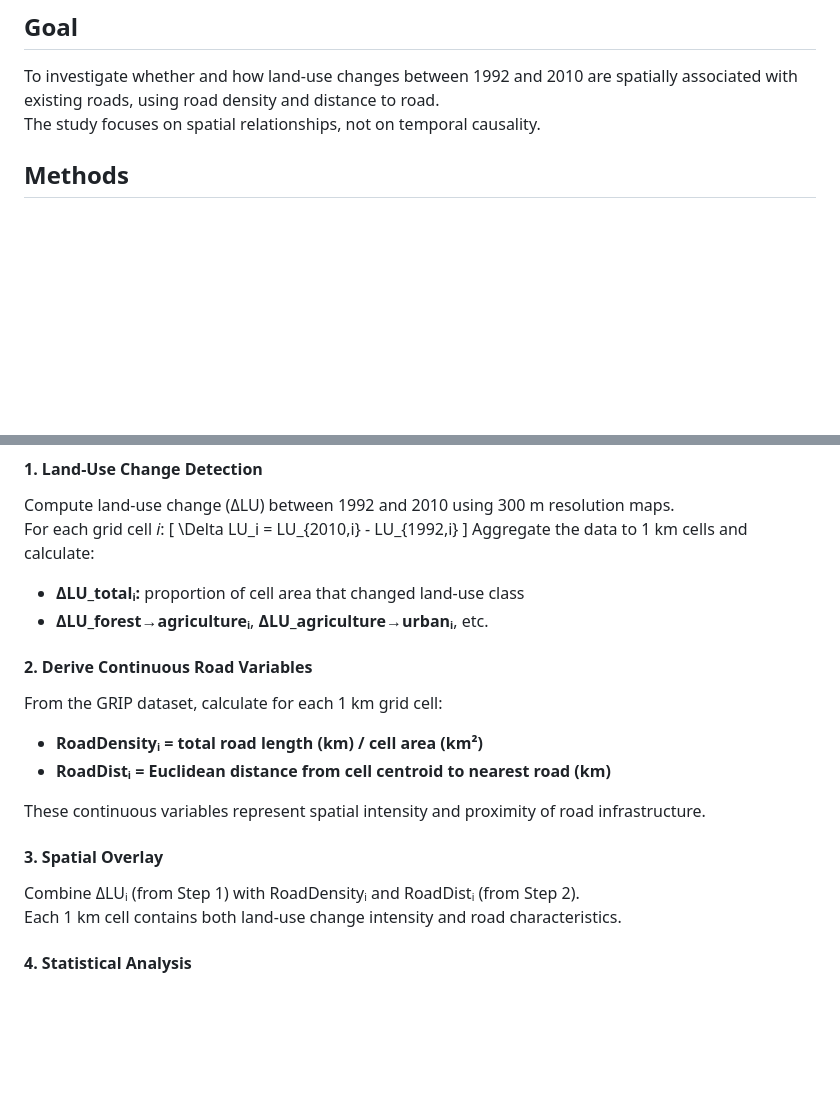
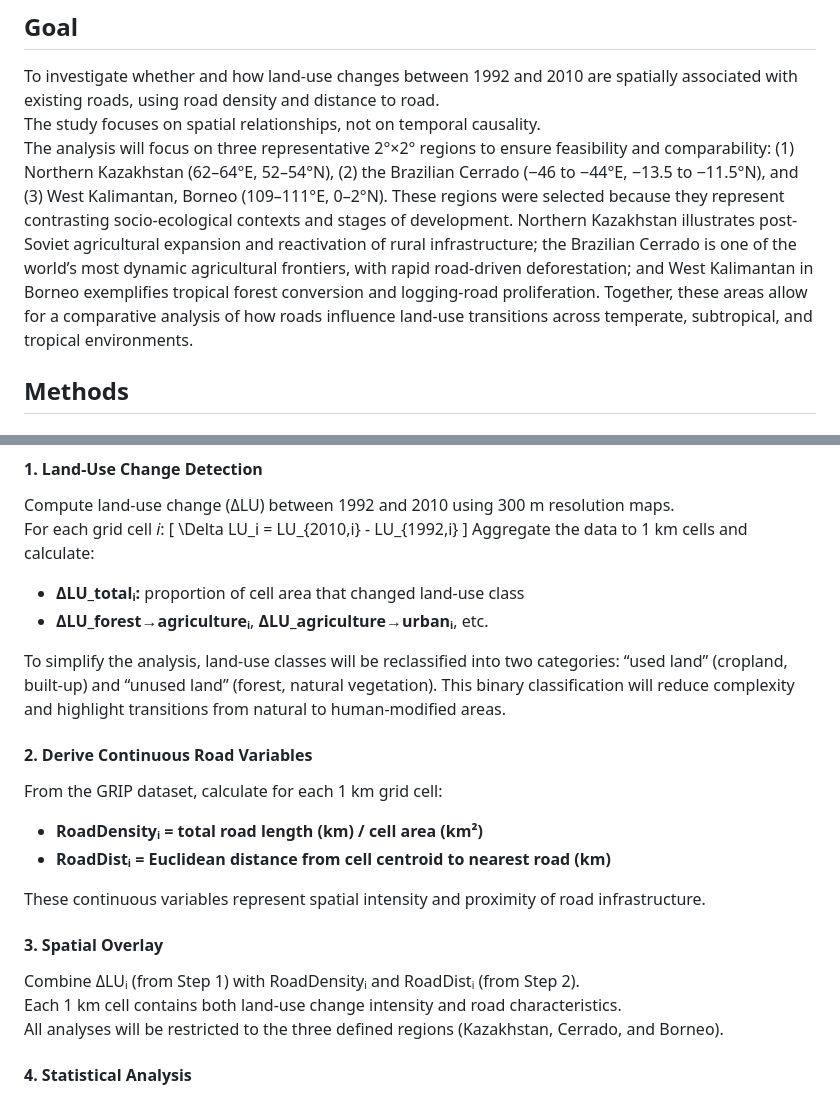
Before and after one commit to MateoGret/Global-Effects-of-Road-Development-on-Land-Use-Change_-MateoGret, a Markdown page: README.md, 2 parts joined by grey strips. Drawn GitHub-style; blank space fills up the shorter version.

```diff
--- a/README.md
+++ b/README.md
@@ -8,6 +8,8 @@ Research has, however, mostly focused on specific interactions, e.g. between roa
 ## Goal
 To investigate whether and how land-use changes between 1992 and 2010 are spatially associated with existing roads, using road density and distance to road.
 The study focuses on spatial relationships, not on temporal causality.
+The analysis will focus on three representative 2°×2° regions to ensure feasibility and comparability: (1) Northern Kazakhstan (62–64°E, 52–54°N), (2) the Brazilian Cerrado (−46 to −44°E, −13.5 to −11.5°N), and (3) West Kalimantan, Borneo (109–111°E, 0–2°N).
+These regions were selected because they represent contrasting socio-ecological contexts and stages of development. Northern Kazakhstan illustrates post-Soviet agricultural expansion and reactivation of rural infrastructure; the Brazilian Cerrado is one of the world’s most dynamic agricultural frontiers, with rapid road-driven deforestation; and West Kalimantan in Borneo exemplifies tropical forest conversion and logging-road proliferation. Together, these areas allow for a comparative analysis of how roads influence land-use transitions across temperate, subtropical, and tropical environments.
 
 ## Methods
 
@@ -32,6 +34,8 @@ Aggregate the data to 1 km cells and calculate:
 - **ΔLU_totalᵢ:** proportion of cell area that changed land-use class
 - **ΔLU_forest→agricultureᵢ**, **ΔLU_agriculture→urbanᵢ**, etc.
 
+To simplify the analysis, land-use classes will be reclassified into two categories: “used land” (cropland, built-up) and “unused land” (forest, natural vegetation). This binary classification will reduce complexity and highlight transitions from natural to human-modified areas.
+
 #### 2. Derive Continuous Road Variables
 From the GRIP dataset, calculate for each 1 km grid cell:
 - **RoadDensityᵢ = total road length (km) / cell area (km²)**
@@ -42,6 +46,7 @@ These continuous variables represent spatial intensity and proximity of road inf
 #### 3. Spatial Overlay
 Combine ΔLUᵢ (from Step 1) with RoadDensityᵢ and RoadDistᵢ (from Step 2).
 Each 1 km cell contains both land-use change intensity and road characteristics.
+All analyses will be restricted to the three defined regions (Kazakhstan, Cerrado, and Borneo).
 
 #### 4. Statistical Analysis
 The spatial relationship between land-use change and road infrastructure will be examined using simple descriptive and correlation analyses.
```
